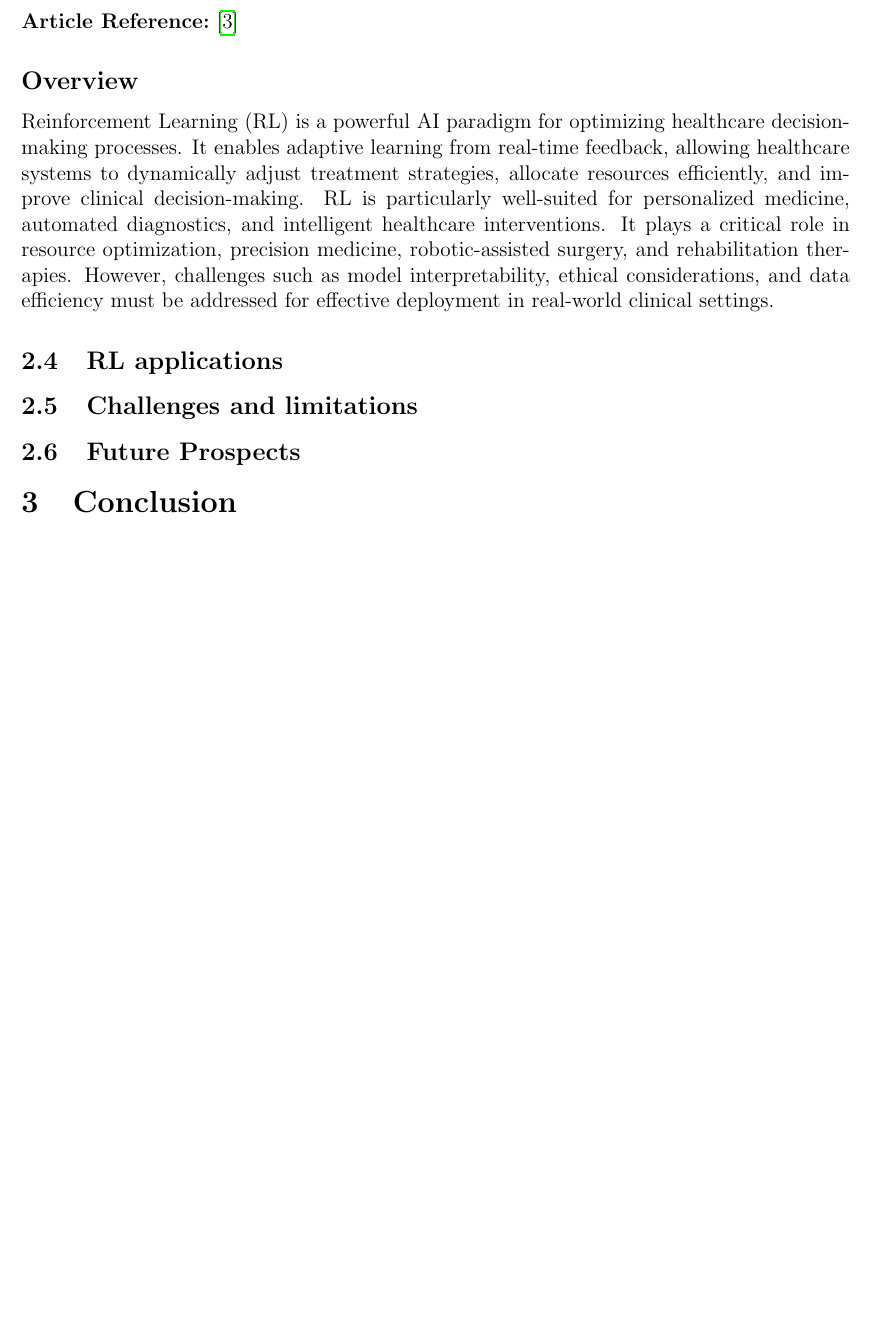
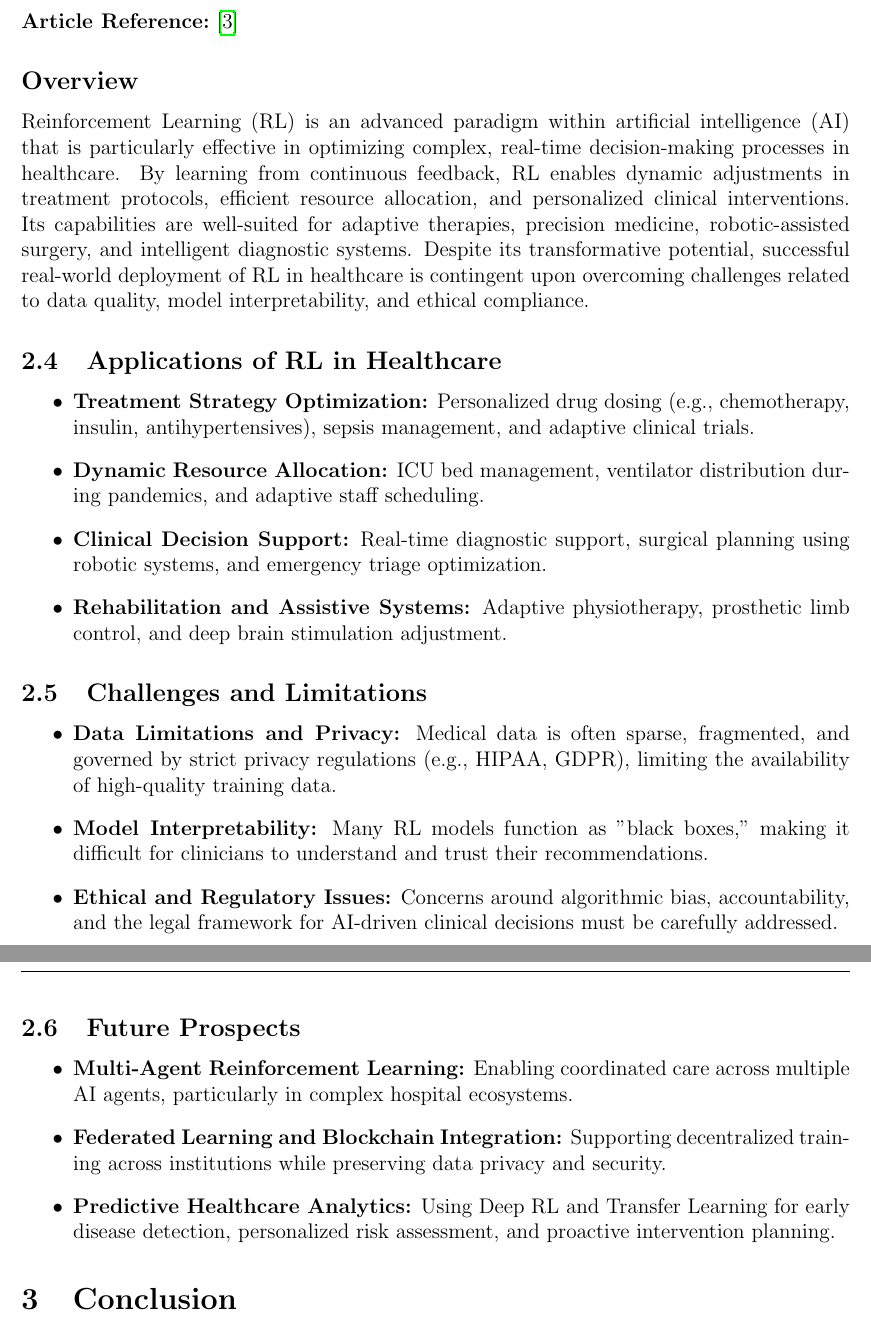
Before and after one commit to ddfadela/personalized-healthcare-ai, a LaTeX paper (docs/papers/related-works-report/main.tex, which reads docs/papers/related-works-report/related_work/reinforcement_learning.tex): part of page 5 of 6 before the commit and two parts of pages 5 and 6 of 7 after it, the two joined at a grey line, cut so that both start at the same text, the shorter picture padded with empty space. Compiled offline with pdfLaTeX.

Commit message:
docs: add summary of third article of RL

```diff
--- a/docs/papers/related-works-report/related_work/reinforcement_learning.tex
+++ b/docs/papers/related-works-report/related_work/reinforcement_learning.tex
@@ -78,8 +78,26 @@ The review identifies several challenges in applying RL to robotics and healthca
 \textbf{Article Reference:} \cite{article_3}
 
 \subsection*{Overview}
-Reinforcement Learning (RL) is a powerful AI paradigm for optimizing healthcare decision-making processes. It enables adaptive learning from real-time feedback, allowing healthcare systems to dynamically adjust treatment strategies, allocate resources efficiently, and improve clinical decision-making. RL is particularly well-suited for personalized medicine, automated diagnostics, and intelligent healthcare interventions. It plays a critical role in resource optimization, precision medicine, robotic-assisted surgery, and rehabilitation therapies. However, challenges such as model interpretability, ethical considerations, and data efficiency must be addressed for effective deployment in real-world clinical settings.
-\subsection{RL applications}
+Reinforcement Learning (RL) is an advanced paradigm within artificial intelligence (AI) that is particularly effective in optimizing complex, real-time decision-making processes in healthcare. By learning from continuous feedback, RL enables dynamic adjustments in treatment protocols, efficient resource allocation, and personalized clinical interventions. Its capabilities are well-suited for adaptive therapies, precision medicine, robotic-assisted surgery, and intelligent diagnostic systems. Despite its transformative potential, successful real-world deployment of RL in healthcare is contingent upon overcoming challenges related to data quality, model interpretability, and ethical compliance.
 
-\subsection{Challenges and limitations}
+\subsection{Applications of RL in Healthcare}
+\begin{itemize}
+    \item \textbf{Treatment Strategy Optimization:} Personalized drug dosing (e.g., chemotherapy, insulin, antihypertensives), sepsis management, and adaptive clinical trials.
+    \item \textbf{Dynamic Resource Allocation:} ICU bed management, ventilator distribution during pandemics, and adaptive staff scheduling.
+    \item \textbf{Clinical Decision Support:} Real-time diagnostic support, surgical planning using robotic systems, and emergency triage optimization.
+    \item \textbf{Rehabilitation and Assistive Systems:} Adaptive physiotherapy, prosthetic limb control, and deep brain stimulation adjustment.
+\end{itemize}
+
+\subsection{Challenges and Limitations}
+\begin{itemize}
+    \item \textbf{Data Limitations and Privacy:} Medical data is often sparse, fragmented, and governed by strict privacy regulations (e.g., HIPAA, GDPR), limiting the availability of high-quality training data.
+    \item \textbf{Model Interpretability:} Many RL models function as "black boxes," making it difficult for clinicians to understand and trust their recommendations.
+    \item \textbf{Ethical and Regulatory Issues:} Concerns around algorithmic bias, accountability, and the legal framework for AI-driven clinical decisions must be carefully addressed.
+\end{itemize}
+
 \subsection{Future Prospects}
+\begin{itemize}
+    \item \textbf{Multi-Agent Reinforcement Learning:} Enabling coordinated care across multiple AI agents, particularly in complex hospital ecosystems.
+    \item \textbf{Federated Learning and Blockchain Integration:} Supporting decentralized training across institutions while preserving data privacy and security.
+    \item \textbf{Predictive Healthcare Analytics:} Using Deep RL and Transfer Learning for early disease detection, personalized risk assessment, and proactive intervention planning.
+\end{itemize}
```
Also changed, not shown: docs/papers/related-works-report/main.pdf.
